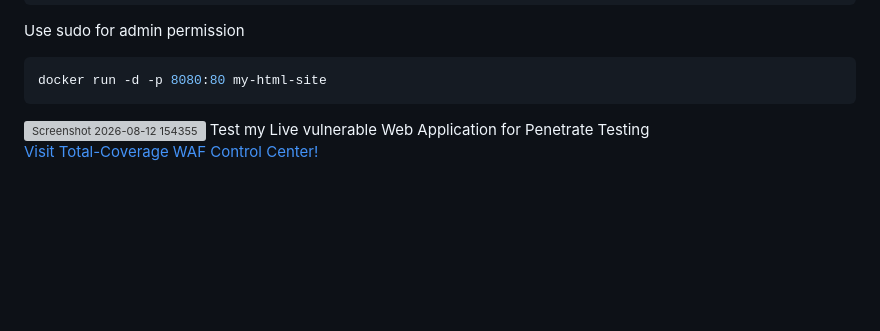
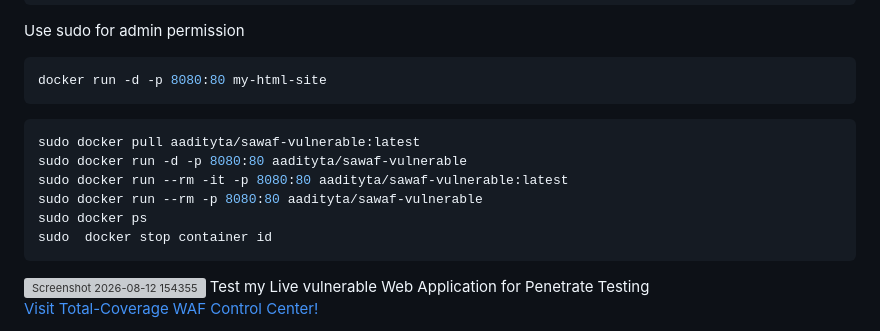
Before and after one commit to aadi-12345678/SAWAF-update-, a Markdown page: README.md, the part around the change. Drawn GitHub-style; blank space fills up the shorter version; grey boxes are pictures that could not be loaded.

````diff
--- a/README.md
+++ b/README.md
@@ -4,6 +4,14 @@ docker build -t my-html-site .
 Use sudo for admin permission
 ```bash
 docker run -d -p 8080:80 my-html-site
+```
+```bash
+sudo docker pull aadityta/sawaf-vulnerable:latest
+sudo docker run -d -p 8080:80 aadityta/sawaf-vulnerable
+sudo docker run --rm -it -p 8080:80 aadityta/sawaf-vulnerable:latest
+sudo docker run --rm -p 8080:80 aadityta/sawaf-vulnerable
+sudo docker ps
+sudo  docker stop container id
 ```
 
 <img width="1301" height="932" alt="Screenshot 2026-08-12 154355" src="https://github.com/user-attachments/assets/d2292e5e-8bf2-4b1b-86c0-289f5784e34f" />
````
